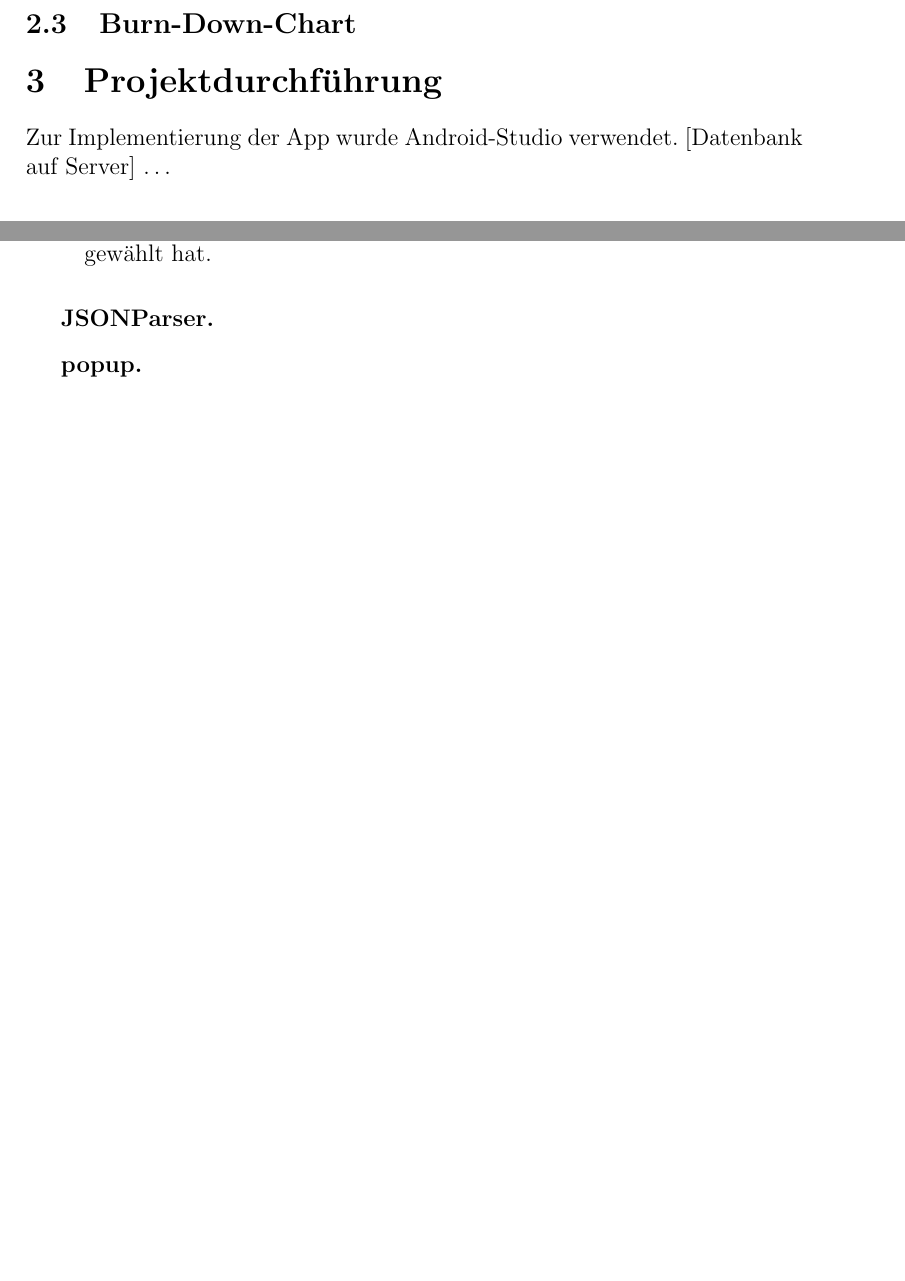
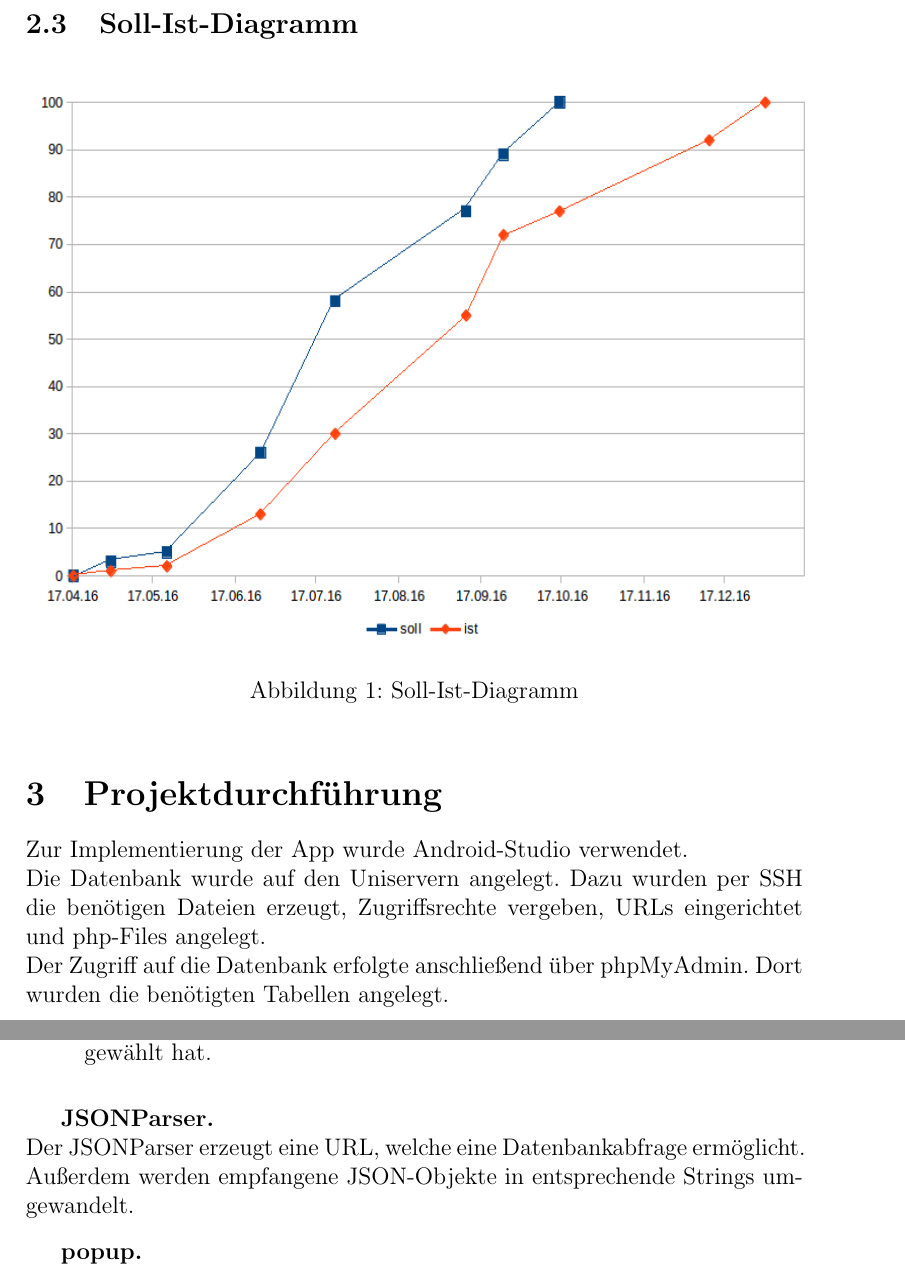
Before and after one commit to john-kloss/werwolf, a LaTeX document (Dokumentation.tex): two parts of pages 11 and 20 of 25 before the commit and two parts of pages 11 and 21 of 26 after it, joined at a grey line, cut at the place of the change, the shorter picture padded with empty space. Compiled offline with pdfLaTeX.

Commit message:
diagramm, server

```diff
--- a/Dokumentation.tex
+++ b/Dokumentation.tex
@@ -148,13 +148,19 @@
 \includepdf[pages=-]{Projektplan}
 
 
-	\subsection{Burn-Down-Chart}
+	\subsection{Soll-Ist-Diagramm}
 
-
+\begin{figure}[h]
+  \centering
+     \includegraphics[height = 10 cm, width = 14cm]{soll_ist_diagramm.png}
+  \caption{Soll-Ist-Diagramm}
+\end{figure}
 
 \section{Projektdurchführung}
 
-Zur Implementierung der App wurde Android-Studio verwendet. [Datenbank auf Server] $\dots$
+Zur Implementierung der App wurde Android-Studio verwendet. \\
+Die Datenbank wurde auf den Uniservern angelegt. Dazu wurden per SSH die benötigen Dateien erzeugt, Zugriffsrechte vergeben, URLs eingerichtet und php-Files angelegt.\\
+Der Zugriff auf die Datenbank erfolgte anschließend über phpMyAdmin. Dort wurden die benötigten Tabellen angelegt.
 
 	\subsection{Klassendiagramm}
 
@@ -440,7 +446,9 @@
 
 \vspace{0,3 cm}
 
-\textbf{JSONParser.}
+\textbf{JSONParser.}\\
+Der JSONParser erzeugt eine URL, welche eine Datenbankabfrage ermöglicht.
+Außerdem werden empfangene JSON-Objekte in entsprechende Strings umgewandelt.
 
 \vspace{0,3 cm}
 
```
Also changed, not shown: Dokumentation.pdf, soll_ist_diagramm.png (added), 4 other files.
